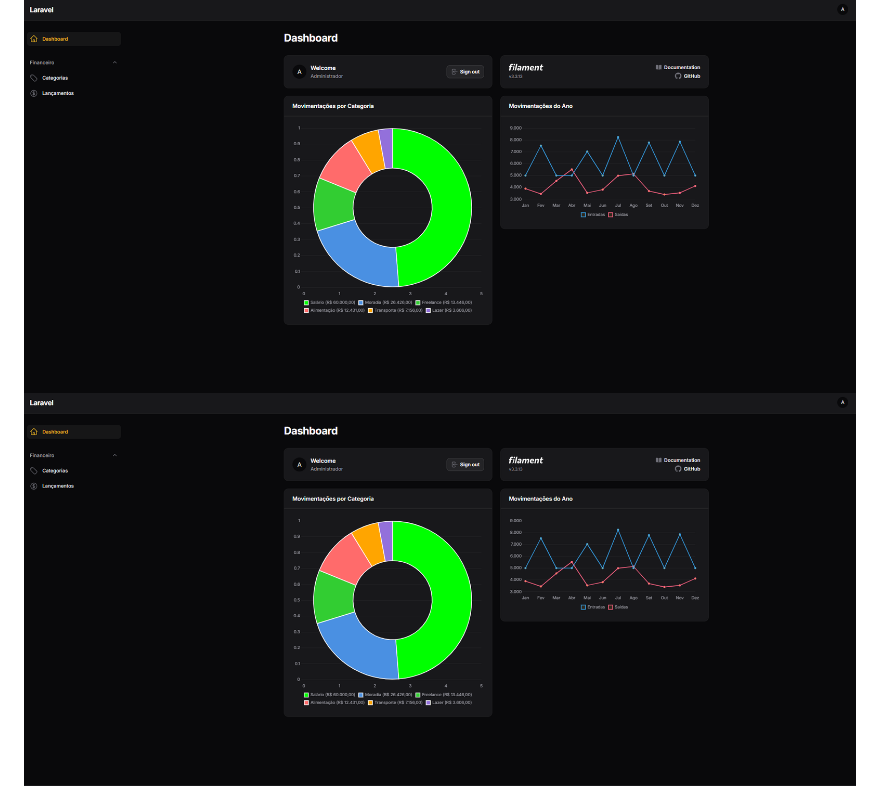
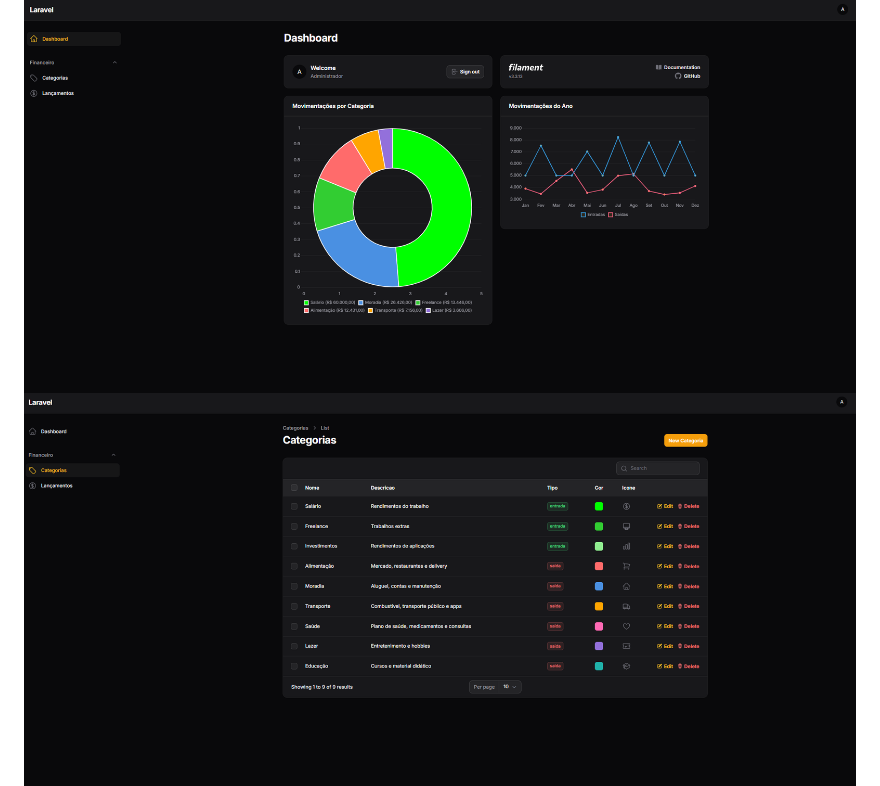
Before and after one commit to caiofcosta/financa, a Markdown page: README.md, the part around the change. GitHub-like rendering.

Commit message:
imagem ajuste

```diff
--- a/README.md
+++ b/README.md
@@ -104,7 +104,7 @@ docker-compose exec app php artisan db:seed
 ## 📸 Screenshots
 
 ![Dashboard](https://github.com/caiofcosta/financa/blob/master/public/img/dashboard.png)
-![Categorias](https://github.com/caiofcosta/financa/blob/master/public/img/dashboard.png)
+![Categorias](https://github.com/caiofcosta/financa/blob/master/public/img/categoria.png)
 ![Lançamentos](https://github.com/caiofcosta/financa/blob/master/public/img/lancamentos.png)
 
 ## 👨‍💻 Autor
```
